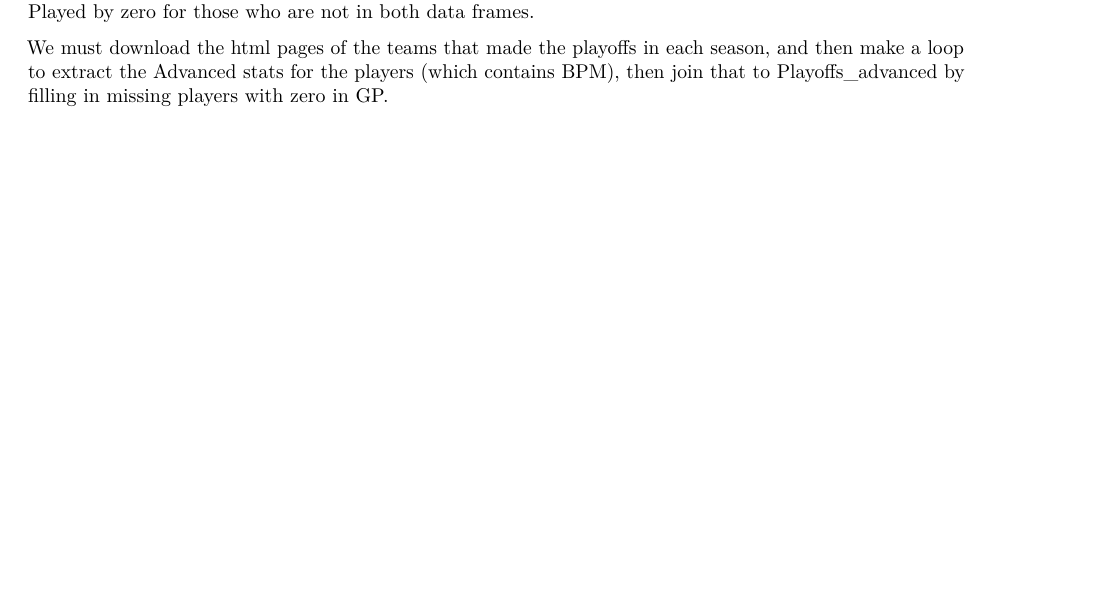
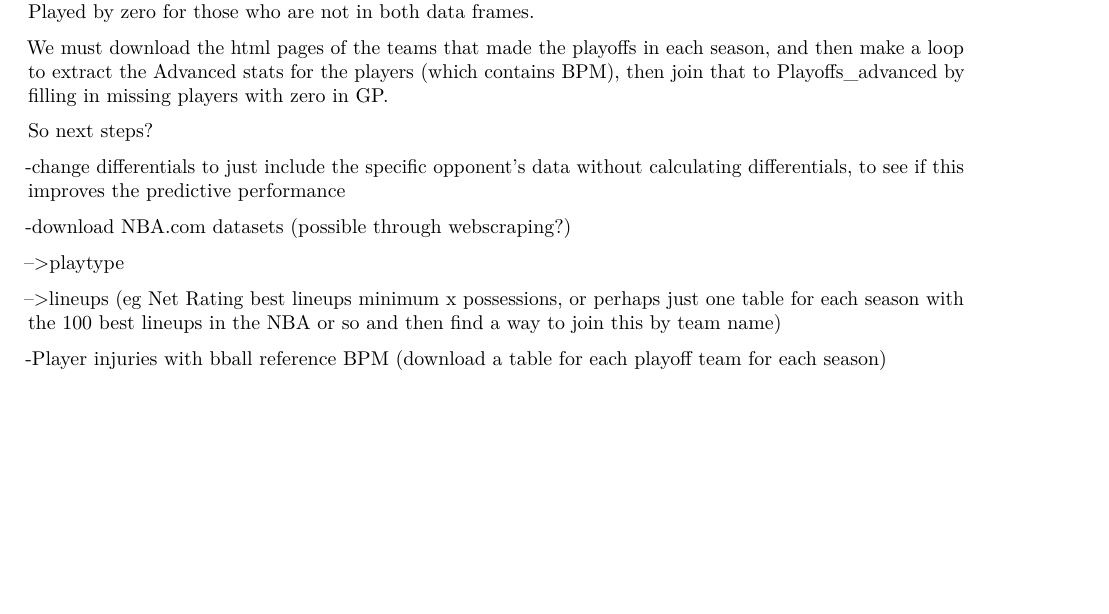
Before and after one commit to briandekorodi/NBA_Playoffs_Matchup_Indicators, an R Markdown document (Project.Rmd): part of page 17 of 17, cut so that both start at the same text, the shorter picture padded with empty space. Rendered offline with R 4.5, knitr and Pandoc, then LaTeX, with nearby package versions; some code elsewhere in the file could not run offline.

Commit message:
defined next steps

```diff
--- a/Project.Rmd
+++ b/Project.Rmd
@@ -872,3 +872,15 @@
 If we download a BPM dataset for the teams we could join it to Playoffs_advanced and fill in the Games Played by zero for those who are not in both data frames.
 
 We must download the html pages of the teams that made the playoffs in each season, and then make a loop to extract the Advanced stats for the players (which contains BPM), then join that to Playoffs_advanced by filling in missing players with zero in GP.
+
+So next steps?
+
+-change differentials to just include the specific opponent's data without calculating differentials, to see if this improves the predictive performance
+
+-download NBA.com datasets (possible through webscraping?)
+
+--\>playtype
+
+--\>lineups (eg Net Rating best lineups minimum x possessions, or perhaps just one table for each season with the 100 best lineups in the NBA or so and then find a way to join this by team name)
+
+-Player injuries with bball reference BPM (download a table for each playoff team for each season)
```
